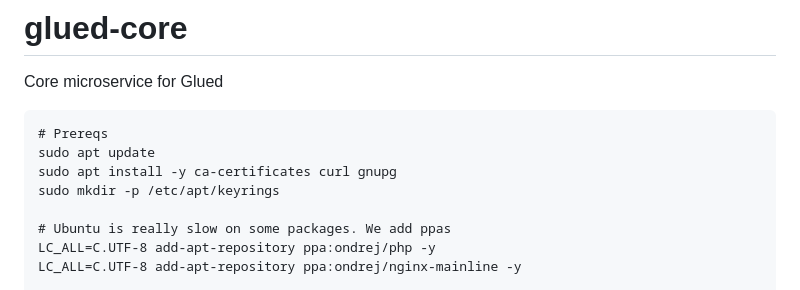
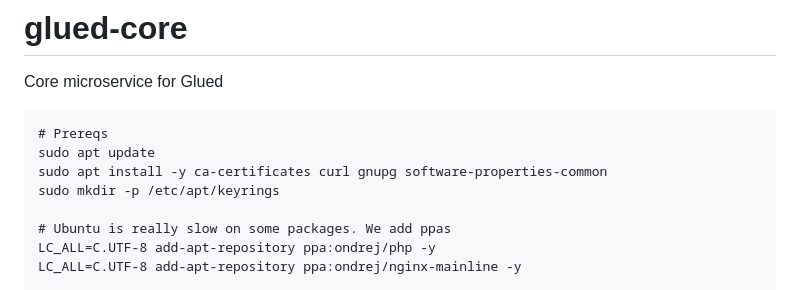
Before and after one commit to vaizard/glued-core, a Markdown page: README.md, the part around the change. Drawn GitHub-style.

````diff
--- a/README.md
+++ b/README.md
@@ -4,7 +4,7 @@ Core microservice for Glued
 ```
 # Prereqs
 sudo apt update
-sudo apt install -y ca-certificates curl gnupg
+sudo apt install -y ca-certificates curl gnupg software-properties-common
 sudo mkdir -p /etc/apt/keyrings
 
 # Ubuntu is really slow on some packages. We add ppas
````
